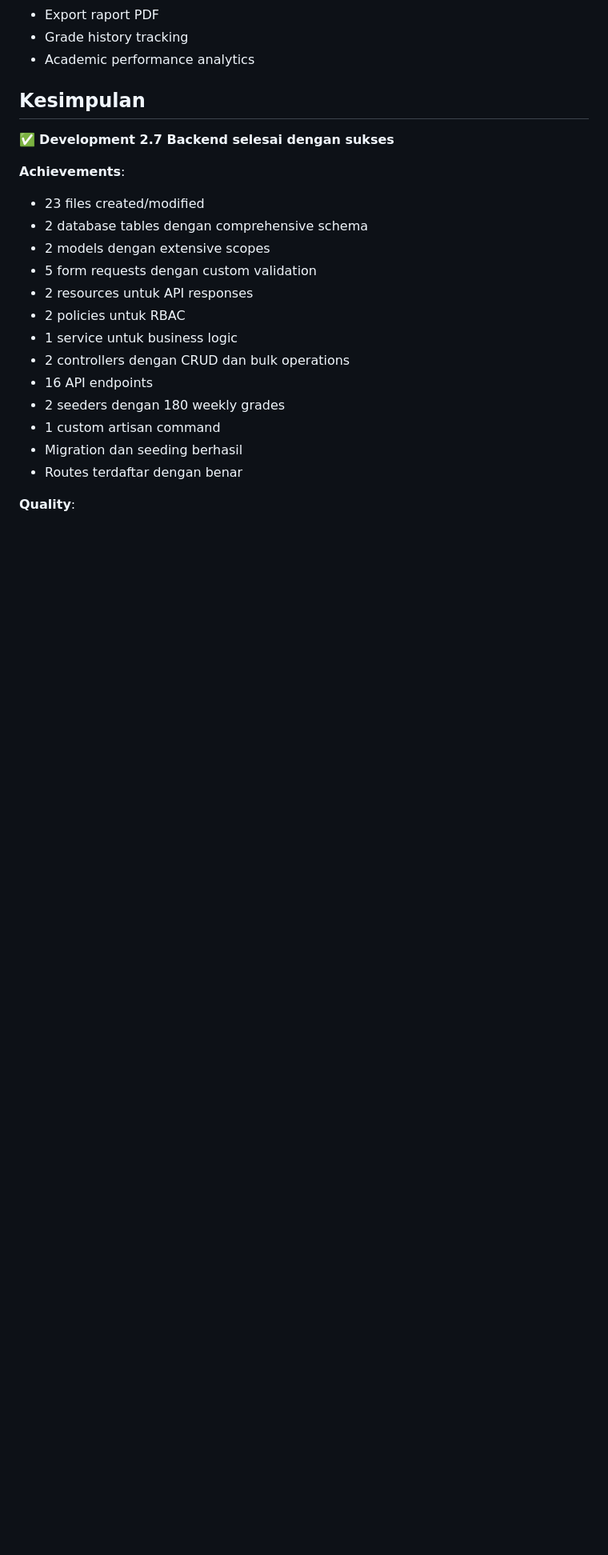
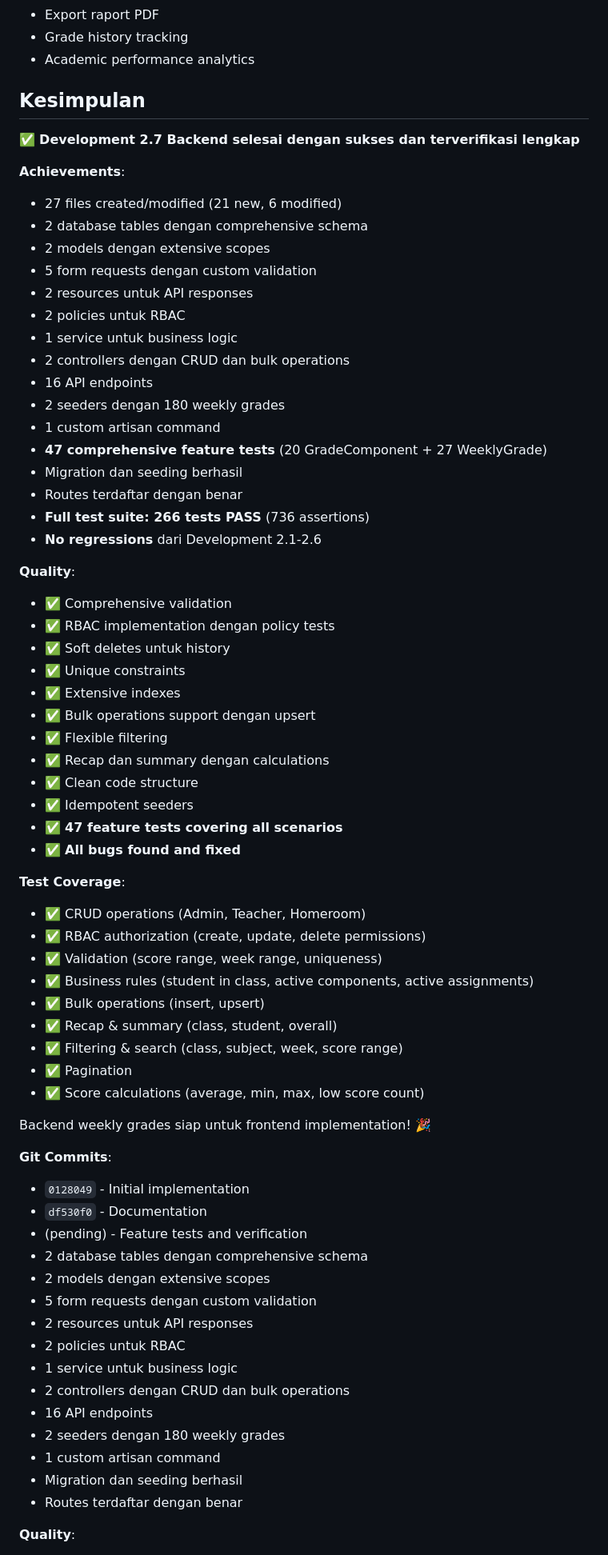
Before and after one commit to RahmatHadinata23758051/Intelegent-School-Management, a Markdown page: docs/development-2-7-input-nilai-mingguan.md, the part around one of its changes. Shown at 80% size. Drawn GitHub-style; blank space fills up the shorter version.

```diff
--- a/docs/development-2-7-input-nilai-mingguan.md
+++ b/docs/development-2-7-input-nilai-mingguan.md
@@ -544,10 +672,57 @@ Setelah weekly grades selesai, module selanjutnya adalah:
 
 ## Kesimpulan
 
-✅ **Development 2.7 Backend selesai dengan sukses**
+✅ **Development 2.7 Backend selesai dengan sukses dan terverifikasi lengkap**
 
 **Achievements**:
-- 23 files created/modified
+- 27 files created/modified (21 new, 6 modified)
+- 2 database tables dengan comprehensive schema
+- 2 models dengan extensive scopes
+- 5 form requests dengan custom validation
+- 2 resources untuk API responses
+- 2 policies untuk RBAC
+- 1 service untuk business logic
+- 2 controllers dengan CRUD dan bulk operations
+- 16 API endpoints
+- 2 seeders dengan 180 weekly grades
+- 1 custom artisan command
+- **47 comprehensive feature tests** (20 GradeComponent + 27 WeeklyGrade)
+- Migration dan seeding berhasil
+- Routes terdaftar dengan benar
+- **Full test suite: 266 tests PASS** (736 assertions)
+- **No regressions** dari Development 2.1-2.6
+
+**Quality**:
+- ✅ Comprehensive validation
+- ✅ RBAC implementation dengan policy tests
+- ✅ Soft deletes untuk history
+- ✅ Unique constraints
+- ✅ Extensive indexes
+- ✅ Bulk operations support dengan upsert
+- ✅ Flexible filtering
+- ✅ Recap dan summary dengan calculations
+- ✅ Clean code structure
+- ✅ Idempotent seeders
+- ✅ **47 feature tests covering all scenarios**
+- ✅ **All bugs found and fixed**
+
+**Test Coverage**:
+- ✅ CRUD operations (Admin, Teacher, Homeroom)
+- ✅ RBAC authorization (create, update, delete permissions)
+- ✅ Validation (score range, week range, uniqueness)
+- ✅ Business rules (student in class, active components, active assignments)
+- ✅ Bulk operations (insert, upsert)
+- ✅ Recap & summary (class, student, overall)
+- ✅ Filtering & search (class, subject, week, score range)
+- ✅ Pagination
+- ✅ Score calculations (average, min, max, low score count)
+
+Backend weekly grades siap untuk frontend implementation! 🎉
+
+**Git Commits**:
+- `0128049` - Initial implementation
+- `df530f0` - Documentation
+- (pending) - Feature tests and verification
 - 2 database tables dengan comprehensive schema
 - 2 models dengan extensive scopes
 - 5 form requests dengan custom validation
```
Also changed, not shown: other parts of docs/development-2-7-input-nilai-mingguan.md (+130 -2 lines).
